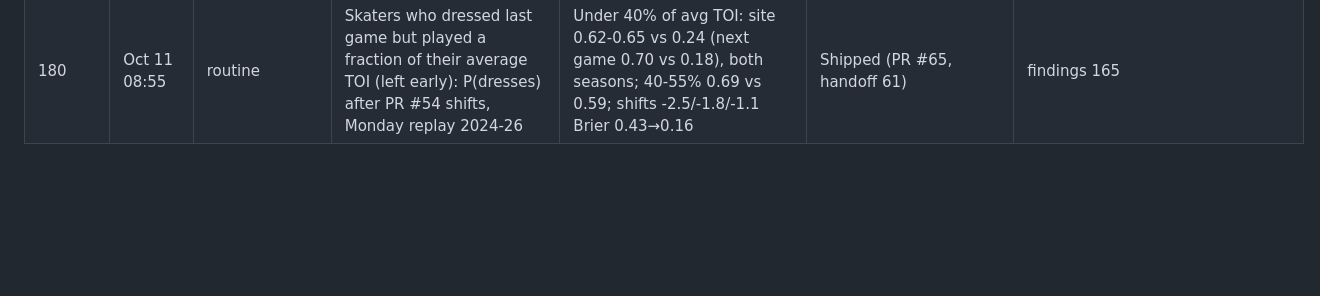
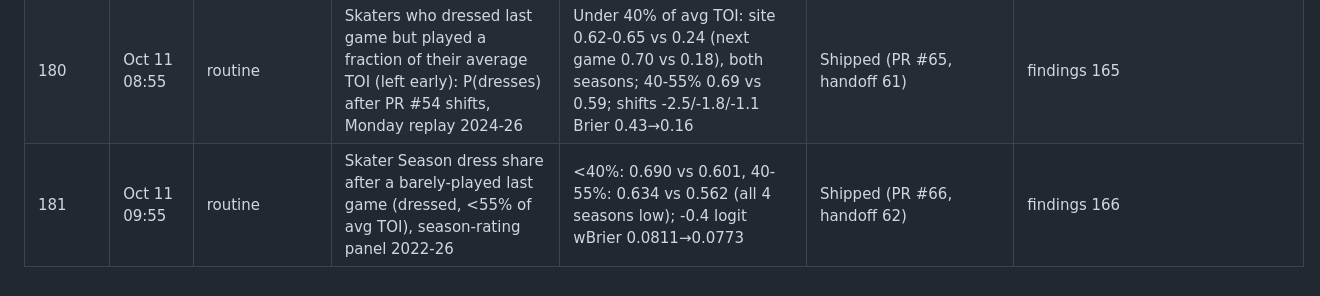
Before and after one commit to Jvansant122/Fantasy-hockey, a Markdown page: docs/ideas-ledger.md, the part around the change. GitHub-like rendering; blank space fills up the shorter version.

Commit message:
Ideas ledger: Season trim for skaters who left early shipped
Co-Authored-By: Claude Opus 5.5 <noreply@anthropic.com>
Claude-Session: https://claude.ai/code/session_01U49QPyh9Qchu2FwDqQDxe7

```diff
--- a/docs/ideas-ledger.md
+++ b/docs/ideas-ledger.md
@@ -300,3 +300,4 @@ One row per idea that has been tested, proposed or queued for the Claude Rating,
 | 178 | Oct 11 06:55 | routine | Last starter's next-game chance by finer last result (no decision, win by GA, OT vs reg loss, loss by GA, bad start) after shipped shifts, live replay 2021-26 | No decision 0.454 vs 0.120 (all 5 seasons, fit -2.3); win 0-1 GA +0.054 (fit +0.3); bad start -0.047 (fit -0.3 more); OT loss -0.007; Brier 0.1928→0.1903 | Shipped (PR #63, handoff 59) | findings 163 |
 | 179 | Oct 11 07:55 | routine | No-decision starter (left early) chance for games 2-4 ahead after PR #63 (next-game-only shift), live replay 2021-26 | Games 2-4 site 0.51-0.59 vs 0.19-0.22 actual; median 6 team games until he starts again; extra shifts -2.0/-1.4/-1.4 stable, Brier 0.31→0.16 | Shipped (PR #64, handoff 60) | findings 164 |
 | 180 | Oct 11 08:55 | routine | Skaters who dressed last game but played a fraction of their average TOI (left early): P(dresses) after PR #54 shifts, Monday replay 2024-26 | Under 40% of avg TOI: site 0.62-0.65 vs 0.24 (next game 0.70 vs 0.18), both seasons; 40-55% 0.69 vs 0.59; shifts -2.5/-1.8/-1.1 Brier 0.43→0.16 | Shipped (PR #65, handoff 61) | findings 165 |
+| 181 | Oct 11 09:55 | routine | Skater Season dress share after a barely-played last game (dressed, <55% of avg TOI), season-rating panel 2022-26 | <40%: 0.690 vs 0.601, 40-55%: 0.634 vs 0.562 (all 4 seasons low); -0.4 logit wBrier 0.0811→0.0773 | Shipped (PR #66, handoff 62) | findings 166 |
```
